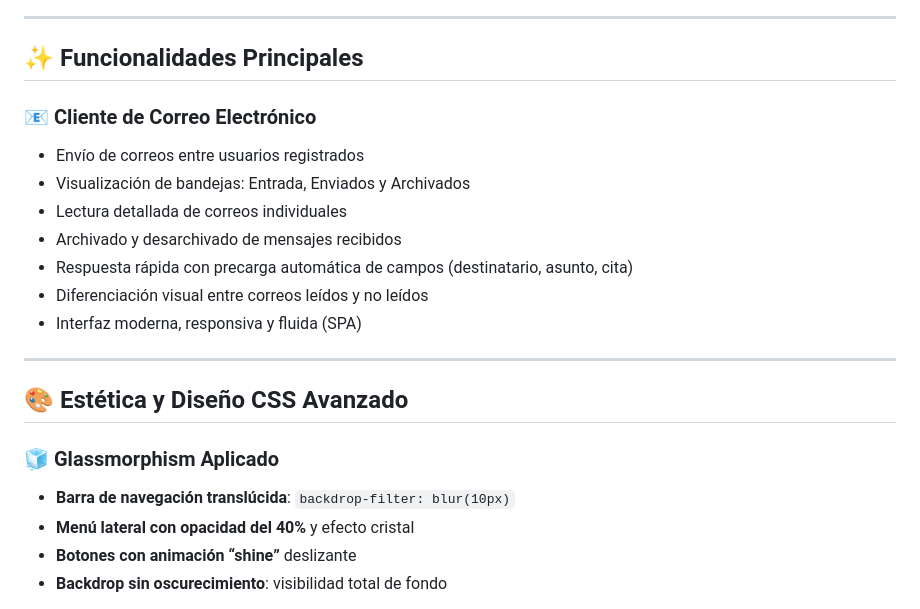
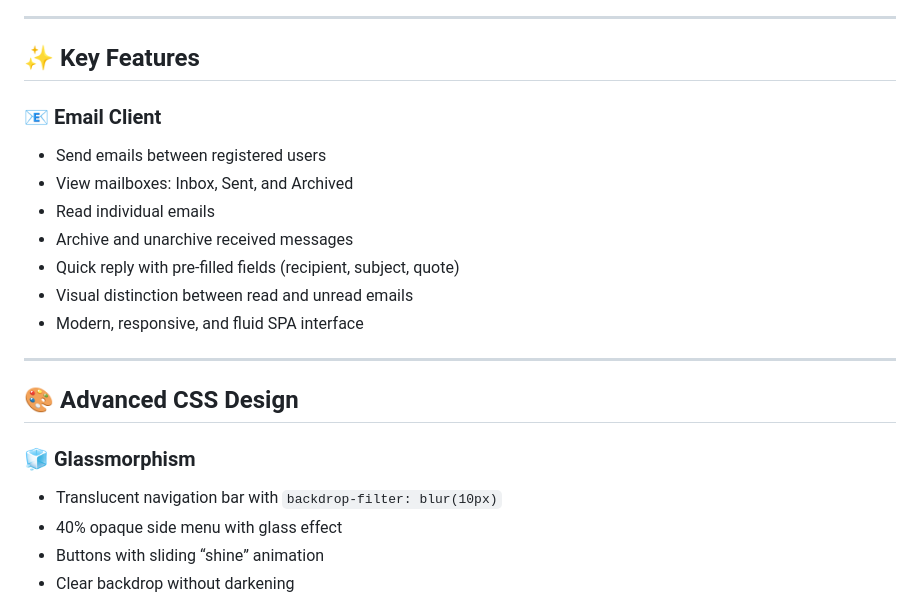
Before and after one commit to Wesleykyle2005/Mail-Web50, a Markdown page: README.md, the part around one of its changes. GitHub-like rendering.

```diff
--- a/README.md
+++ b/README.md
@@ -6,26 +6,26 @@
 
 ---
 
-## ✨ Funcionalidades Principales
+## ✨ Key Features
 
-### 📧 Cliente de Correo Electrónico
+### 📧 Email Client
 
-* Envío de correos entre usuarios registrados
-* Visualización de bandejas: Entrada, Enviados y Archivados
-* Lectura detallada de correos individuales
-* Archivado y desarchivado de mensajes recibidos
-* Respuesta rápida con precarga automática de campos (destinatario, asunto, cita)
-* Diferenciación visual entre correos leídos y no leídos
-* Interfaz moderna, responsiva y fluida (SPA)
+* Send emails between registered users
+* View mailboxes: Inbox, Sent, and Archived
+* Read individual emails
+* Archive and unarchive received messages
+* Quick reply with pre-filled fields (recipient, subject, quote)
+* Visual distinction between read and unread emails
+* Modern, responsive, and fluid SPA interface
 
 ---
 
-## 🎨 Estética y Diseño CSS Avanzado
+## 🎨 Advanced CSS Design
 
-### 🧊 Glassmorphism Aplicado
+### 🧊 Glassmorphism
 
-* **Barra de navegación translúcida**: `backdrop-filter: blur(10px)`
-* **Menú lateral con opacidad del 40%** y efecto cristal
-* **Botones con animación “shine”** deslizante
-* **Backdrop sin oscurecimiento**: visibilidad total de fondo
+* Translucent navigation bar with `backdrop-filter: blur(10px)`
+* 40% opaque side menu with glass effect
+* Buttons with sliding “shine” animation
+* Clear backdrop without darkening
 
```
Also changed, not shown: other parts of README.md (+76 -86 lines).
